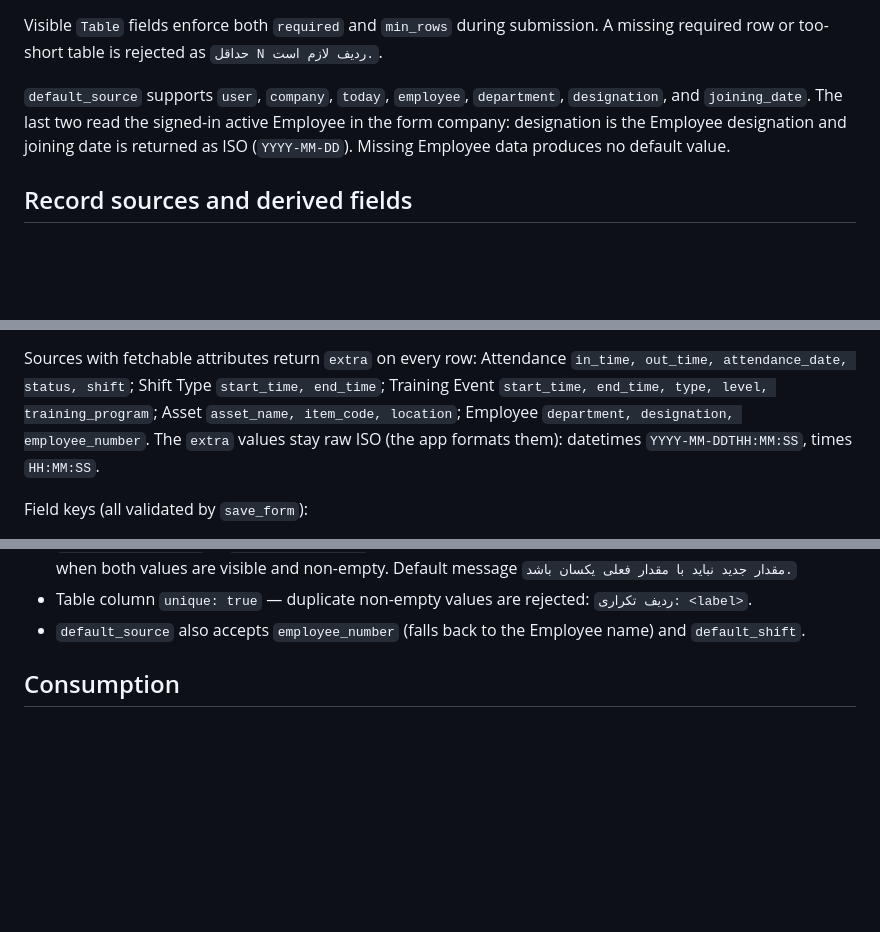
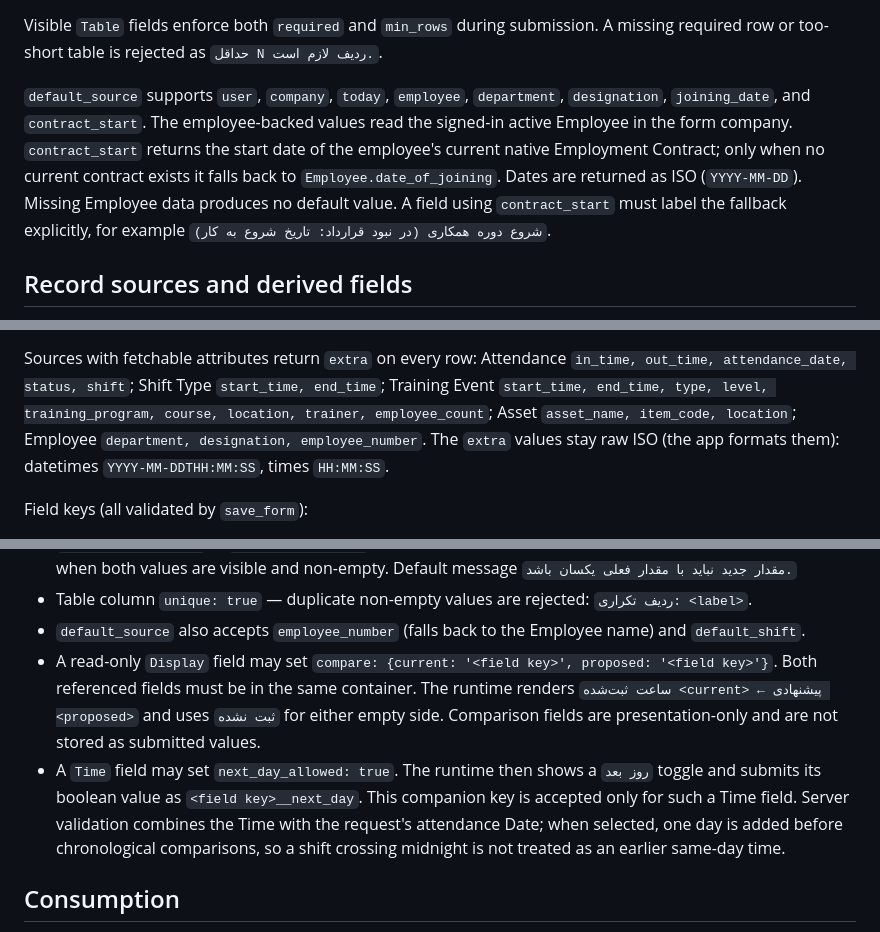
Before and after one commit to mohamadi121/frappe-erp-next-2, a Markdown page: docs/api/forms.md, 3 parts joined by grey strips. Drawn GitHub-style; blank space fills up the shorter version.

Commit message:
docs(forms): define traffic and training field contract

```diff
--- a/docs/api/forms.md
+++ b/docs/api/forms.md
@@ -50,9 +50,12 @@ Visible `Table` fields enforce both `required` and `min_rows` during submission.
 missing required row or too-short table is rejected as `حداقل N ردیف لازم است.`.
 
 `default_source` supports `user`, `company`, `today`, `employee`, `department`,
-`designation`, and `joining_date`. The last two read the signed-in active Employee in
-the form company: designation is the Employee designation and joining date is returned
-as ISO (`YYYY-MM-DD`). Missing Employee data produces no default value.
+`designation`, `joining_date`, and `contract_start`. The employee-backed values read the
+signed-in active Employee in the form company. `contract_start` returns the start date of
+the employee's current native Employment Contract; only when no current contract exists it
+falls back to `Employee.date_of_joining`. Dates are returned as ISO (`YYYY-MM-DD`). Missing
+Employee data produces no default value. A field using `contract_start` must label the fallback
+explicitly, for example `شروع دوره همکاری (در نبود قرارداد: تاریخ شروع به کار)`.
 
 ## Record sources and derived fields
 
@@ -78,7 +81,7 @@ Attendance `«۱۴۰۵/۰۷/۲۸ · حاضر · ورود ۰۸:۰۱ · خروج
 
 Sources with fetchable attributes return `extra` on every row: Attendance `in_time, out_time,
 attendance_date, status, shift`; Shift Type `start_time, end_time`; Training Event `start_time,
-end_time, type, level, training_program`; Asset `asset_name, item_code, location`; Employee
+end_time, type, level, training_program, course, location, trainer, employee_count`; Asset `asset_name, item_code, location`; Employee
 `department, designation, employee_number`. The `extra` values stay raw ISO (the app formats them): datetimes `YYYY-MM-DDTHH:MM:SS`, times `HH:MM:SS`.
 
 Field keys (all validated by `save_form`):
@@ -93,6 +96,15 @@ Field keys (all validated by `save_form`):
   `مقدار جدید نباید با مقدار فعلی یکسان باشد.`
 - Table column `unique: true` — duplicate non-empty values are rejected: `ردیف تکراری: <label>`.
 - `default_source` also accepts `employee_number` (falls back to the Employee name) and `default_shift`.
+- A read-only `Display` field may set `compare: {current: '<field key>', proposed: '<field key>'}`.
+  Both referenced fields must be in the same container. The runtime renders
+  `ساعت ثبت‌شده <current> ← پیشنهادی <proposed>` and uses `ثبت نشده` for either empty side.
+  Comparison fields are presentation-only and are not stored as submitted values.
+- A `Time` field may set `next_day_allowed: true`. The runtime then shows a `روز بعد` toggle and
+  submits its boolean value as `<field key>__next_day`. This companion key is accepted only for
+  such a Time field. Server validation combines the Time with the request's attendance Date;
+  when selected, one day is added before chronological comparisons, so a shift crossing midnight
+  is not treated as an earlier same-day time.
 
 ## Consumption
 
```
